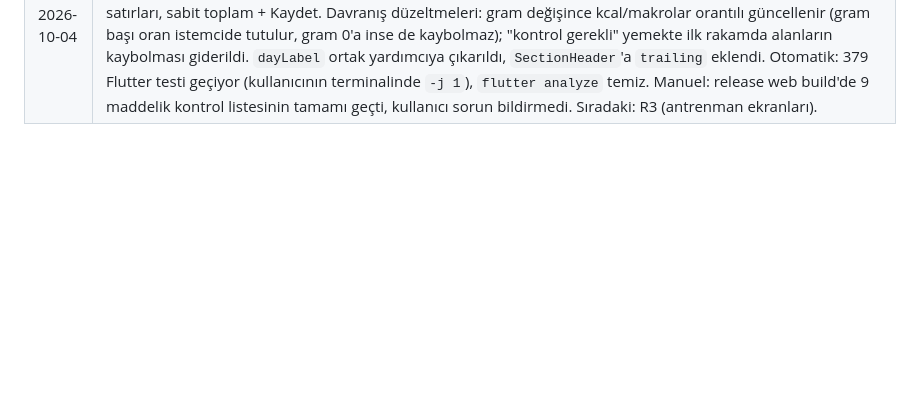
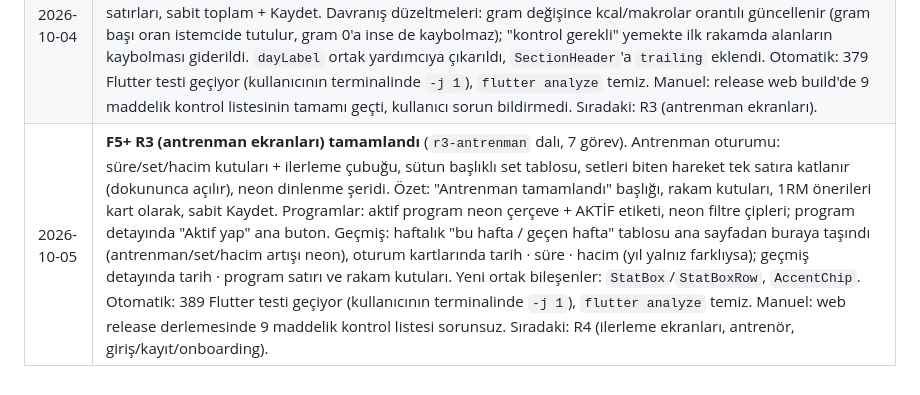
Before and after one commit to bulutlu2353-wq/spor-takip, a Markdown page: PLAN.md, the part around the change. GitHub-like rendering; blank space fills up the shorter version.

Commit message:
docs: record F5+ R3 verification
Co-Authored-By: Claude Opus 5.5 <noreply@anthropic.com>

```diff
--- a/PLAN.md
+++ b/PLAN.md
@@ -164,3 +164,4 @@ Bu yaklaşım hem doğruluğu artırıyor (LLM sayısal beslenme hesabı yapmak
 | 2026-10-03 | **F5 (AI antrenör sohbeti) kodu tamamlandı, sekme kilitli** (`f5-ai-antrenor` dalı, 13 görev): `coach-chat` Edge Function (Gemini, sağlayıcıdan bağımsız `LlmClient`, araç çağrıları + doğrulama), sohbet geçmişi, onay kartları (kilo, profil, amaç, öğün, set, program) ile Onayla/Vazgeç/Geri al, günlük mesaj limiti. `0010_create_coach_chat.sql` uygulandı; `checks/f5_rls_checks.sql` (bir parantez hatası düzeltildikten sonra) beklenen tüm değerleri döndürdü; `coach-chat` ve `analyze-meal-photo` CLI ile deploy edildi. Kullanıcı kararıyla 12 maddelik manuel liste **yapılmadı**: Antrenör sekmesi görünür ama `coachEnabledProvider = false` ile yalnız "Geliştirme aşamasında" tanıtım ekranı (yapabilecekleri listesi) gösteriliyor, model çağrılmıyor. Açmadan önce manuel liste yapılmalı. Otomatik: Flutter testleri + 85 Deno testi geçiyor, `flutter analyze` temiz. |
 | 2026-10-04 | **F5+ R1 (tasarım temeli + ana sayfa) tamamlandı** (`r1-tasarim-temeli` dalı, 8 görev). F5+ üç ayrı projeye bölündü: görsel tasarım (R1–R4), kas haritası, oyunlaştırma. R1: yalnız koyu tema + neon yeşil (#C6FF00), gömülü Montserrat (başlık) / Inter (metin), ortak bileşenler (SectionHeader, StatTile, RingProgress, MacroBar), grafik renkleri temadan. Ana sayfa: tarih + saate göre selam, bugünkü kalori halkası ve makrolar, bugünkü antrenman, 2×2 özet kutuları (kilo, bu hafta, güç, ölçü → detay ekranları); eski hedef/kilo/güç/ölçü kartları kaldırıldı (ekleme butonları detay ekranlarında). Spec'ten sapmalar: buton metinleri büyük harf değil (Türkçe i/İ); kilo değişim rengi kullanıcının amacına göre; yazı tipleri ≈1,5 MB. Test uygulamasında Riverpod otomatik yeniden denemesi kapatıldı (hata durumları hemen görünsün). Otomatik: 351 Flutter testi geçiyor (kullanıcının terminalinde `-j 1`; bu makinede arka plan koşusu bellek yüzünden durduruldu), `flutter analyze` temiz. Manuel: release web build'de ilk açılışta tarayıcı önbelleğindeki eski çeviri dosyası yüzünden yeni metinler anahtar olarak göründü; önbellek temizlenince kullanıcı sorun bildirmedi. Sıradaki: R2 (beslenme ekranları). |
 | 2026-10-04 | **F5+ R2 (beslenme ekranları) tamamlandı** (`r2-beslenme` dalı, 6 görev). Beslenme ekranı "kalan odaklı" düzende: tarih, KALAN/AŞIM/YENEN kartı (bar + protein/karb./yağ kutuları), öğün tipi başına ara toplamlı kartlar; boş günde kart kalır. Öğün ekleme: seçimde iki büyük kutu, düzeltmede fotoğraf önizleme, açılır yemek satırları, sabit toplam + Kaydet. Davranış düzeltmeleri: gram değişince kcal/makrolar orantılı güncellenir (gram başı oran istemcide tutulur, gram 0'a inse de kaybolmaz); "kontrol gerekli" yemekte ilk rakamda alanların kaybolması giderildi. `dayLabel` ortak yardımcıya çıkarıldı, `SectionHeader`'a `trailing` eklendi. Otomatik: 379 Flutter testi geçiyor (kullanıcının terminalinde `-j 1`), `flutter analyze` temiz. Manuel: release web build'de 9 maddelik kontrol listesinin tamamı geçti, kullanıcı sorun bildirmedi. Sıradaki: R3 (antrenman ekranları). |
+| 2026-10-05 | **F5+ R3 (antrenman ekranları) tamamlandı** (`r3-antrenman` dalı, 7 görev). Antrenman oturumu: süre/set/hacim kutuları + ilerleme çubuğu, sütun başlıklı set tablosu, setleri biten hareket tek satıra katlanır (dokununca açılır), neon dinlenme şeridi. Özet: "Antrenman tamamlandı" başlığı, rakam kutuları, 1RM önerileri kart olarak, sabit Kaydet. Programlar: aktif program neon çerçeve + AKTİF etiketi, neon filtre çipleri; program detayında "Aktif yap" ana buton. Geçmiş: haftalık "bu hafta / geçen hafta" tablosu ana sayfadan buraya taşındı (antrenman/set/hacim artışı neon), oturum kartlarında tarih · süre · hacim (yıl yalnız farklıysa); geçmiş detayında tarih · program satırı ve rakam kutuları. Yeni ortak bileşenler: `StatBox`/`StatBoxRow`, `AccentChip`. Otomatik: 389 Flutter testi geçiyor (kullanıcının terminalinde `-j 1`), `flutter analyze` temiz. Manuel: web release derlemesinde 9 maddelik kontrol listesi sorunsuz. Sıradaki: R4 (ilerleme ekranları, antrenör, giriş/kayıt/onboarding). |
```
